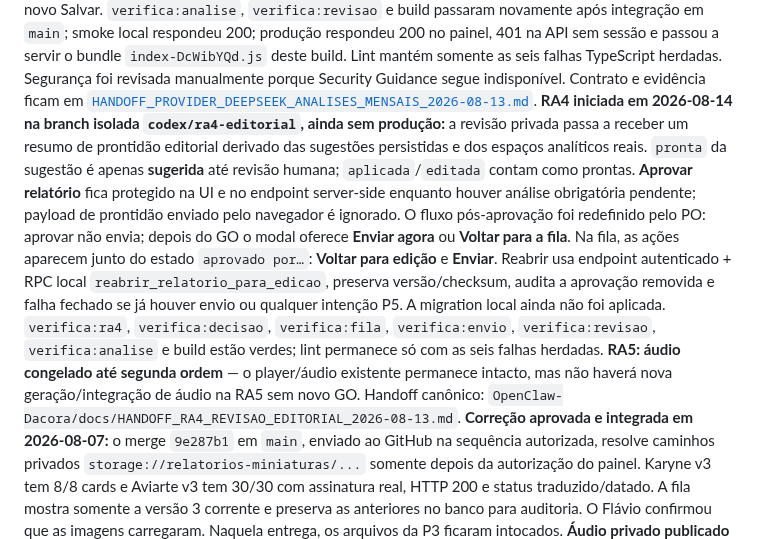
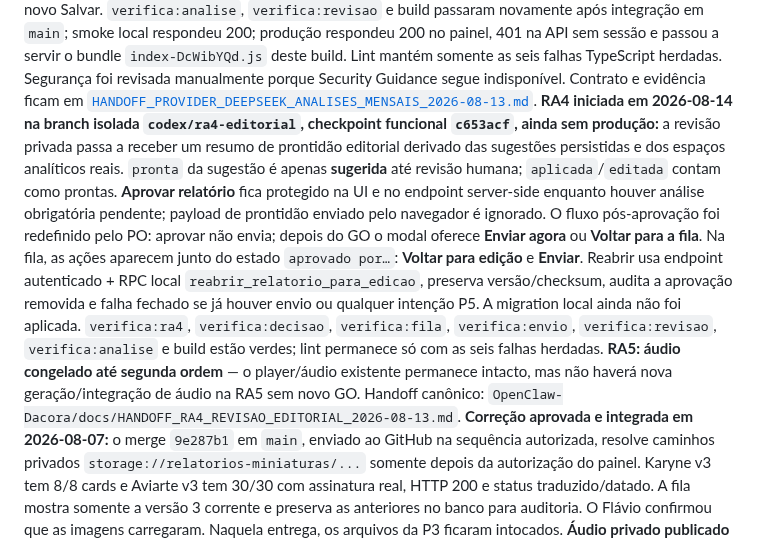
Before and after one commit to flacora-projetos/dacoraLP, a Markdown page: docs/PAINEL_PROGRESSO.md, the part around the change. Rendered like a GitHub page.

Commit message:
docs: record RA4 checkpoint

```diff
--- a/docs/PAINEL_PROGRESSO.md
+++ b/docs/PAINEL_PROGRESSO.md
@@ -30,7 +30,7 @@ consulta Supabase e não entra no build de produção. Regressão de revisão e
 passaram; o navegador local falhou ao iniciar, então não há alegação de smoke.
 O estado é **RA2 concluída em produção; RA3 com migration e Preview concluídos, smoke autenticado bloqueado**. RA3 usa `codex/ra3-analises-secao`, base `7e9bc67`, e mantém a `main` intacta. Migration `20260813225317` foi conferida; commit `97505f1` está pushado e Preview `dpl_GwAPnqWzPv8JE6pE5WKkoW5vgqby` `READY`. B1–B6 têm função analítica compartilhada; B7/B8/AUDIO, indisponível e dado ausente não ganham caneta. O Supabase Auth devolve o OAuth ao Site URL de produção em vez do hostname de Preview; transportar sessão foi bloqueado e não contornado. Zero contexto/sugestão/evento RA3, decisão ou envio. RA3 continua aberta.
 **Provider e UX da RA atualizados em produção em `main/992fa56` (2026-08-13):** a revisão mantém a cadeia **DeepSeek V4 Flash → V4 Pro → Claude Sonnet** e modos explícitos auditáveis. O teste humano com Dr. Lucas revelou dois problemas distintos: V4 Pro lento e Contexto do mês ausente na introdução. A inspeção provou que as seções já reliam o contexto persistido server-side, mas **Melhorar análise** não consultava `relatorio_contextos_mes`; agora a introdução relê o mesmo contexto antes de cada geração, independentemente do modelo escolhido. DeepSeek editorial usa `thinking.type=disabled` para evitar raciocínio profundo desnecessário nessa redação; o teto amplo de tokens permanece e não há limite de caracteres. Prompts pedem dois ou três achados na introdução e uma ou duas frases úteis por seção; a UI formata cadeias legadas por ponto e vírgula sem alterar o texto persistido. Contexto salvo tem estado de leitura + **Editar contexto**, Cancelar e novo Salvar. `verifica:analise`, `verifica:revisao` e build passaram novamente após integração em `main`; smoke local respondeu 200; produção respondeu 200 no painel, 401 na API sem sessão e passou a servir o bundle `index-DcWibYQd.js` deste build. Lint mantém somente as seis falhas TypeScript herdadas. Segurança foi revisada manualmente porque Security Guidance segue indisponível. Contrato e evidência ficam em [`HANDOFF_PROVIDER_DEEPSEEK_ANALISES_MENSAIS_2026-08-13.md`](HANDOFF_PROVIDER_DEEPSEEK_ANALISES_MENSAIS_2026-08-13.md).
-**RA4 iniciada em 2026-08-14 na branch isolada `codex/ra4-editorial`, ainda sem produção:** a revisão privada passa a receber um resumo de prontidão editorial derivado das sugestões persistidas e dos espaços analíticos reais. `pronta` da sugestão é apenas **sugerida** até revisão humana; `aplicada`/`editada` contam como prontas. **Aprovar relatório** fica protegido na UI e no endpoint server-side enquanto houver análise obrigatória pendente; payload de prontidão enviado pelo navegador é ignorado. O fluxo pós-aprovação foi redefinido pelo PO: aprovar não envia; depois do GO o modal oferece **Enviar agora** ou **Voltar para a fila**. Na fila, as ações aparecem junto do estado `aprovado por…`: **Voltar para edição** e **Enviar**. Reabrir usa endpoint autenticado + RPC local `reabrir_relatorio_para_edicao`, preserva versão/checksum, audita a aprovação removida e falha fechado se já houver envio ou qualquer intenção P5. A migration local ainda não foi aplicada. `verifica:ra4`, `verifica:decisao`, `verifica:fila`, `verifica:envio`, `verifica:revisao`, `verifica:analise` e build estão verdes; lint permanece só com as seis falhas herdadas. **RA5: áudio congelado até segunda ordem** — o player/áudio existente permanece intacto, mas não haverá nova geração/integração de áudio na RA5 sem novo GO. Handoff canônico: `OpenClaw-Dacora/docs/HANDOFF_RA4_REVISAO_EDITORIAL_2026-08-13.md`.
+**RA4 iniciada em 2026-08-14 na branch isolada `codex/ra4-editorial`, checkpoint funcional `c653acf`, ainda sem produção:** a revisão privada passa a receber um resumo de prontidão editorial derivado das sugestões persistidas e dos espaços analíticos reais. `pronta` da sugestão é apenas **sugerida** até revisão humana; `aplicada`/`editada` contam como prontas. **Aprovar relatório** fica protegido na UI e no endpoint server-side enquanto houver análise obrigatória pendente; payload de prontidão enviado pelo navegador é ignorado. O fluxo pós-aprovação foi redefinido pelo PO: aprovar não envia; depois do GO o modal oferece **Enviar agora** ou **Voltar para a fila**. Na fila, as ações aparecem junto do estado `aprovado por…`: **Voltar para edição** e **Enviar**. Reabrir usa endpoint autenticado + RPC local `reabrir_relatorio_para_edicao`, preserva versão/checksum, audita a aprovação removida e falha fechado se já houver envio ou qualquer intenção P5. A migration local ainda não foi aplicada. `verifica:ra4`, `verifica:decisao`, `verifica:fila`, `verifica:envio`, `verifica:revisao`, `verifica:analise` e build estão verdes; lint permanece só com as seis falhas herdadas. **RA5: áudio congelado até segunda ordem** — o player/áudio existente permanece intacto, mas não haverá nova geração/integração de áudio na RA5 sem novo GO. Handoff canônico: `OpenClaw-Dacora/docs/HANDOFF_RA4_REVISAO_EDITORIAL_2026-08-13.md`.
 **Correção aprovada e integrada em 2026-08-07:** o merge `9e287b1` em `main`,
 enviado ao GitHub na sequência autorizada, resolve caminhos privados
 `storage://relatorios-miniaturas/...` somente depois
```
